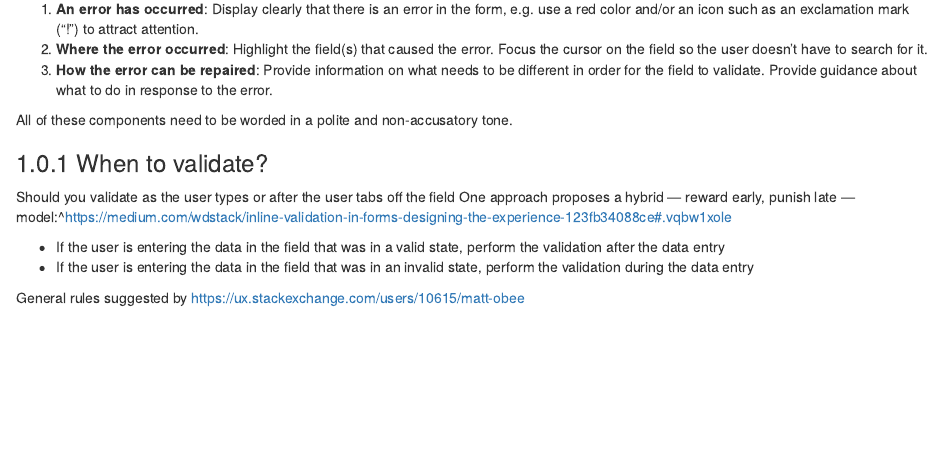
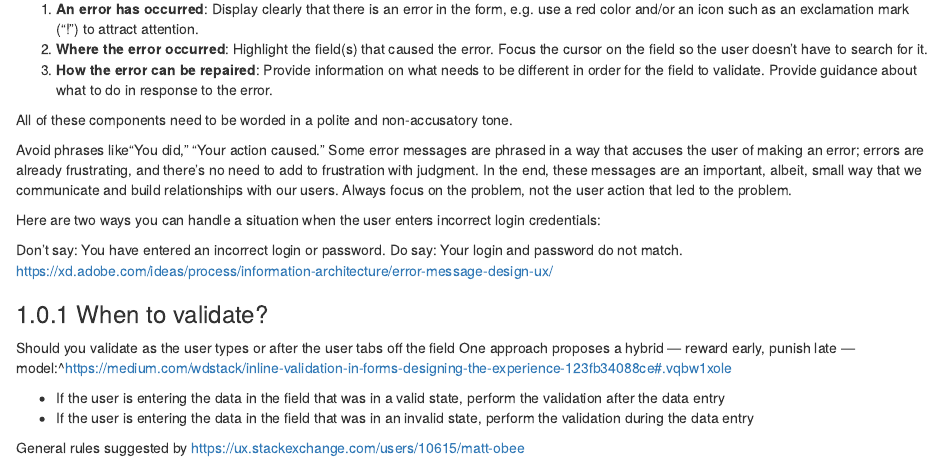
Before and after one commit to deirdreisnotagit/styleGuideWebForms, an R Markdown document (03-formValidation.Rmd): the page in a window 1100 px wide, from 130 px down. Rendered offline with R 4.5, knitr and Pandoc, with nearby package versions; drawn as R Markdown's standard HTML page in place of the format the file asks for.

Commit message:
done for 5/17

```diff
--- a/03-formValidation.Rmd
+++ b/03-formValidation.Rmd
@@ -10,6 +10,14 @@ There are three messages that validation should convey to the user:
 
 All of these components need to be worded in a polite and non-accusatory tone.
 
+Avoid phrases like“You did,” “Your action caused.”
+Some error messages are phrased in a way that accuses the user of making an error; errors are already frustrating, and there’s no need to add to frustration with judgment. In the end, these messages are an important, albeit, small way that we communicate and build relationships with our users. Always focus on the problem, not the user action that led to the problem.
+
+Here are two ways you can handle a situation when the user enters incorrect login credentials:
+
+Don’t say: You have entered an incorrect login or password.
+Do say: Your login and password do not match.
+https://xd.adobe.com/ideas/process/information-architecture/error-message-design-ux/
 
 ### When to validate?
 
```
Also changed, not shown: 06-resources.Rmd (+6 -0 lines).
